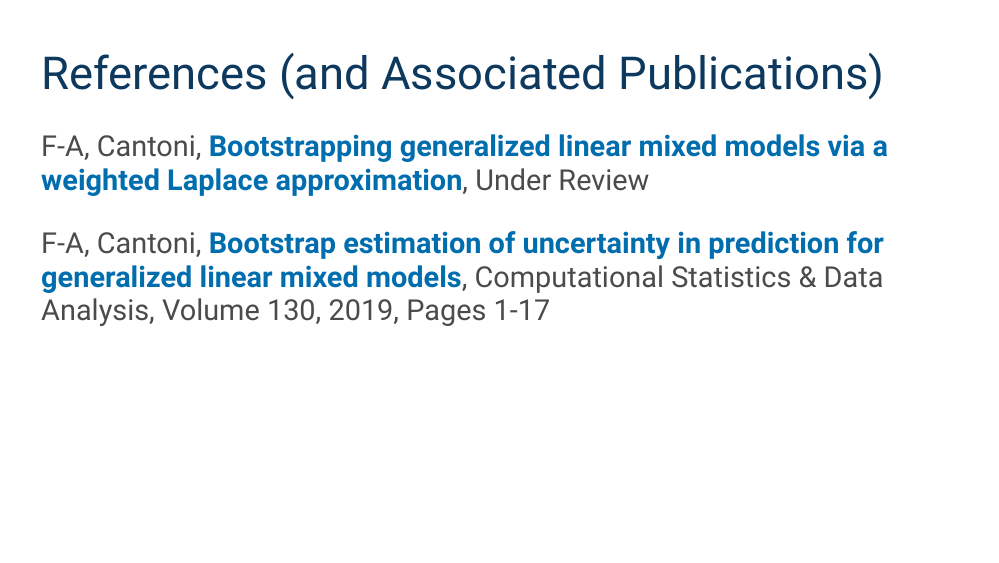
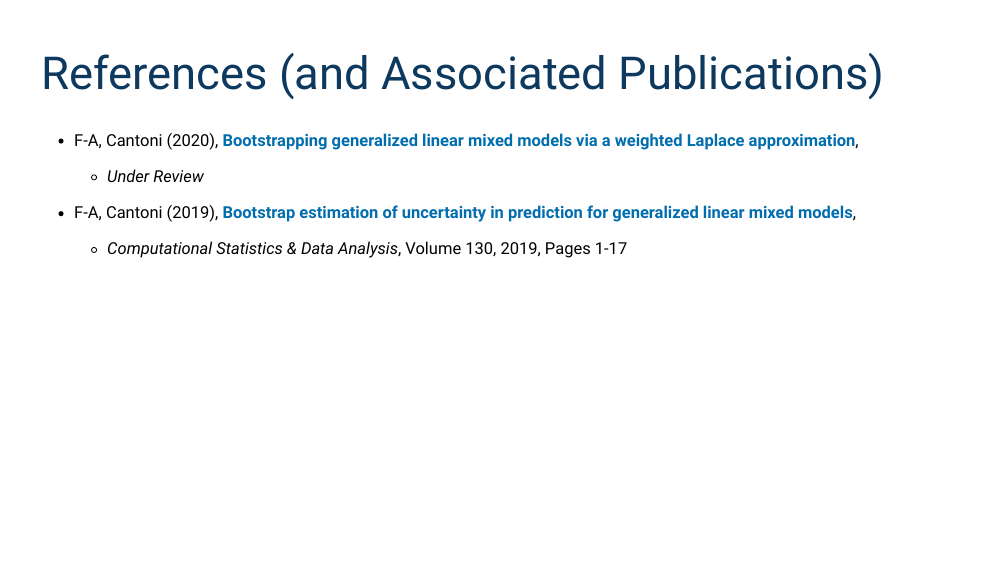
Before and after one commit to dfloresag/Talks, an R Markdown document (CLAPEM2019/index.Rmd): page 47 of 57. The pictures show the slides in the output file CLAPEM2019/index.html that the author committed with the source; the slides are laid out offline by our stand-in for remark.js, each with all of its steps uncovered, in fonts that may differ from those the slides ask for, and without slide numbers, shadows or browser add-ons; library style sheets and scripts come from the installed R packages.

Commit message:
Last Commit before I go

```diff
--- a/CLAPEM2019/index.Rmd
+++ b/CLAPEM2019/index.Rmd
@@ -1641,11 +1641,13 @@
 
 # References (and Associated Publications)
 
-### F-A, Cantoni, **Bootstrapping generalized linear mixed models via a weighted Laplace approximation**, Under Review
-
-
-### F-A, Cantoni, **Bootstrap estimation of uncertainty in prediction for generalized linear mixed models**, Computational Statistics & Data Analysis, Volume 130, 2019, Pages 1-17
-
+- F-A, Cantoni (2020),  **Bootstrapping generalized linear mixed models via a weighted Laplace approximation**,
+
+    -   _Under Review_
+
+-  F-A, Cantoni (2019), **Bootstrap estimation of uncertainty in prediction for generalized linear mixed models**,
+
+    - _Computational Statistics & Data Analysis_, Volume 130, 2019, Pages 1-17
 
 
 ---
```
Also changed, not shown: CLAPEM2019/index.html.
